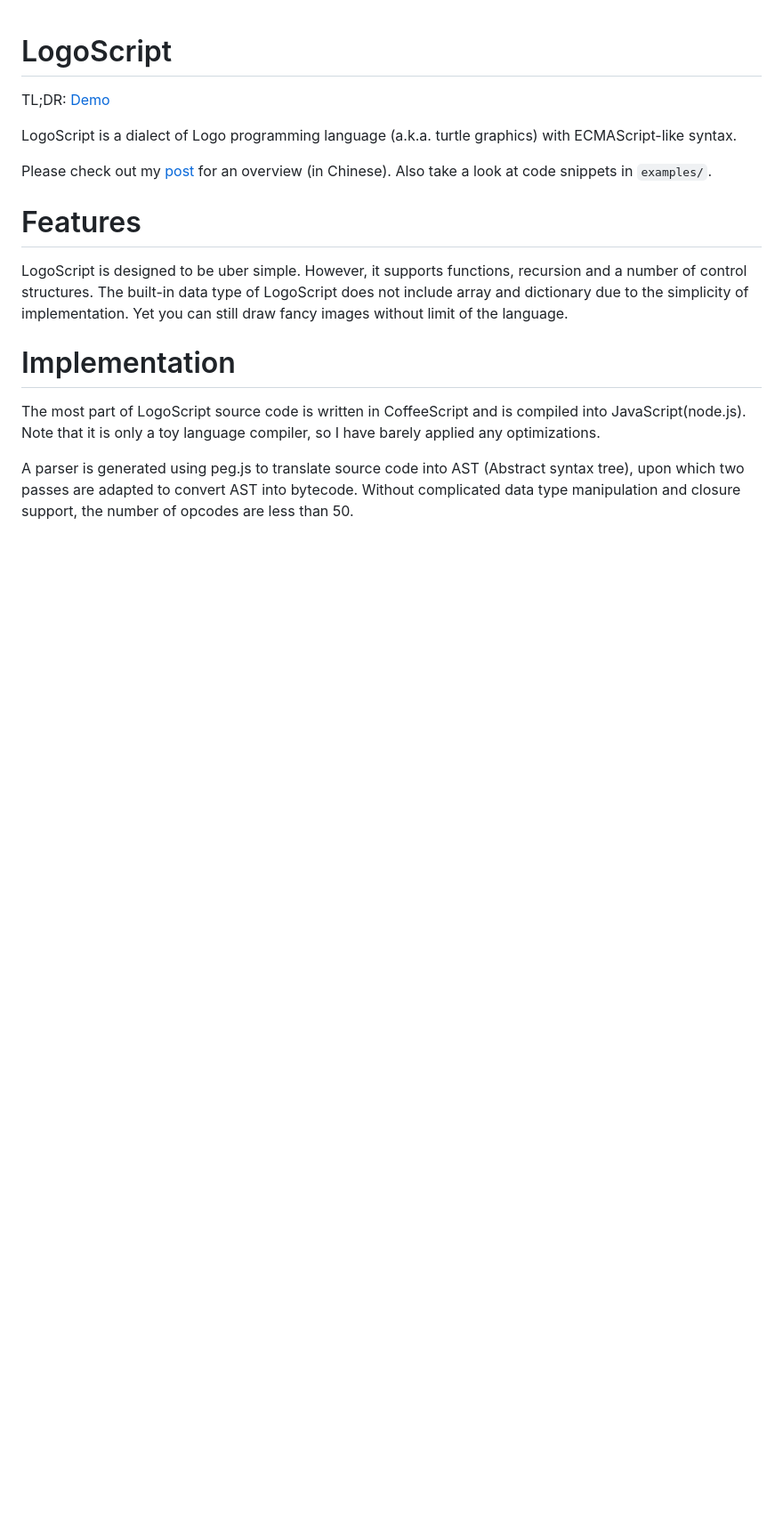
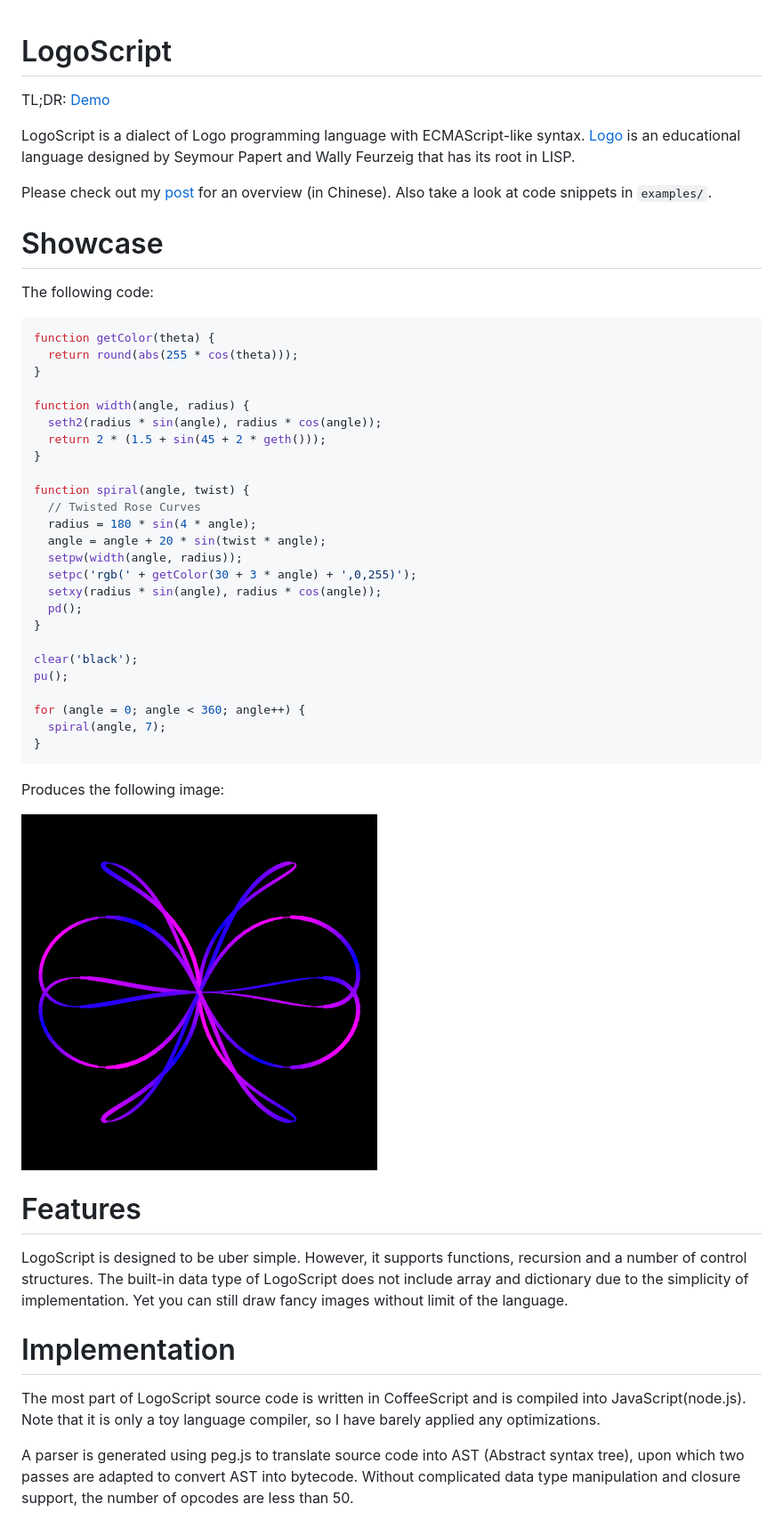
Before and after one commit to pyrocat101/LogoScript, a Markdown page: README.md, the part around the change. Shown: that part at 89% size. Rendered like a GitHub page; pictures changed too: rose.png (added); blank space fills up the shorter version.

Commit message:
added demo pic

````diff
--- a/README.md
+++ b/README.md
@@ -4,9 +4,48 @@ TL;DR: [Demo][demo]
 
 [demo]: http://pyrocat101.github.io/LogoScript/
 
-LogoScript is a dialect of Logo programming language (a.k.a. turtle graphics) with ECMAScript-like syntax.
+LogoScript is a dialect of Logo programming language with ECMAScript-like syntax.
+[Logo][logo] is an educational language designed by Seymour Papert and Wally Feurzeig that has its root in LISP.
+
+[logo]: http://en.wikipedia.org/wiki/Logo_(programming_language)
 
 Please check out my [post][blog-post] for an overview (in Chinese). Also take a look at code snippets in `examples/`.
+
+# Showcase
+
+The following code:
+
+``` javascript
+function getColor(theta) {
+  return round(abs(255 * cos(theta)));
+}
+
+function width(angle, radius) {
+  seth2(radius * sin(angle), radius * cos(angle));
+  return 2 * (1.5 + sin(45 + 2 * geth()));
+}
+
+function spiral(angle, twist) {
+  // Twisted Rose Curves
+  radius = 180 * sin(4 * angle);
+  angle = angle + 20 * sin(twist * angle);
+  setpw(width(angle, radius));
+  setpc('rgb(' + getColor(30 + 3 * angle) + ',0,255)');
+  setxy(radius * sin(angle), radius * cos(angle));
+  pd();
+}
+
+clear('black');
+pu();
+
+for (angle = 0; angle < 360; angle++) {
+  spiral(angle, 7);
+}
+```
+
+Produces the following image:
+
+![rose](rose.png)
 
 # Features
 
````
